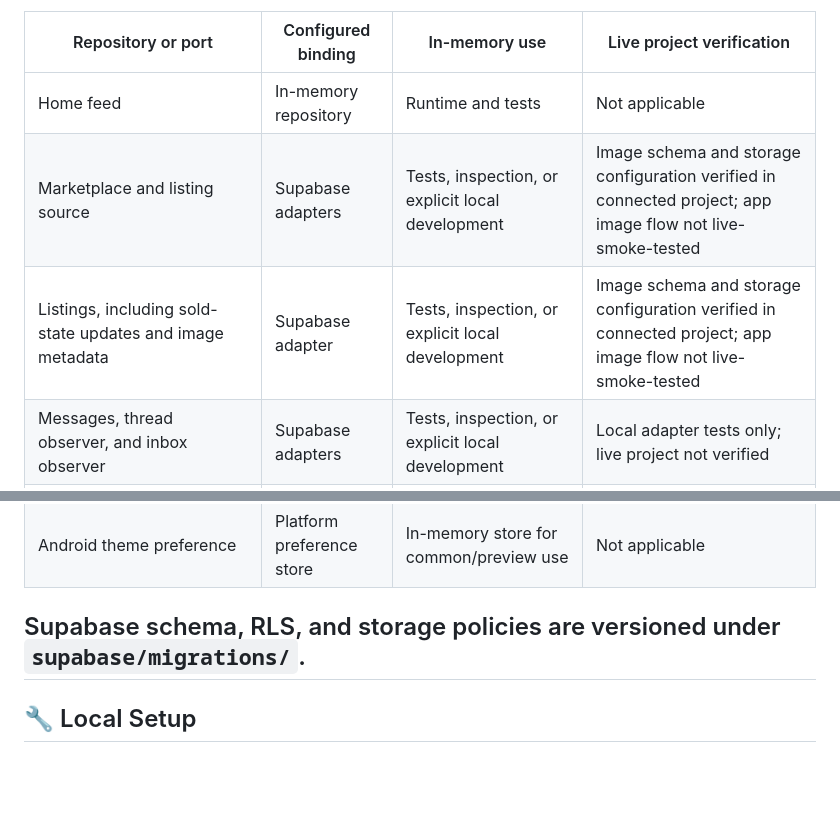
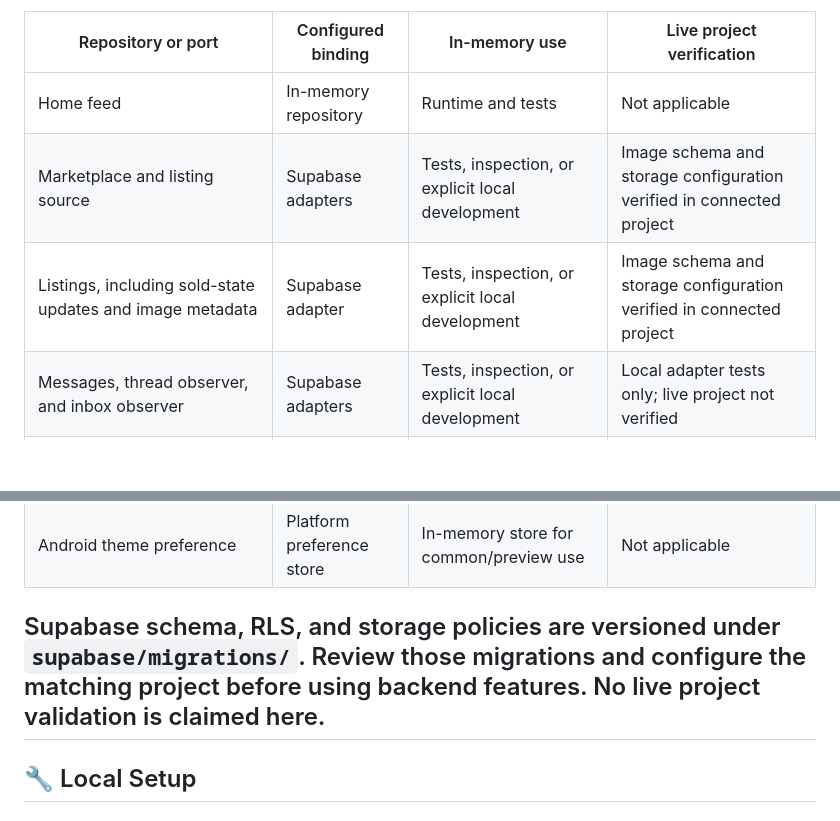
Before and after one commit to MPhamNguyen/Bulletin, a Markdown page: README.md, 2 parts joined by grey strips. Rendered like a GitHub page; blank space fills up the shorter version.

Commit message:
Update README with project verification details
Clarified project verification status for Supabase adapters and added note on migration review.

```diff
--- a/README.md
+++ b/README.md
@@ -146,15 +146,15 @@ Business contexts use four layers:
 | Repository or port | Configured binding | In-memory use | Live project verification |
 | --- | --- | --- | --- |
 | Home feed | In-memory repository | Runtime and tests | Not applicable |
-| Marketplace and listing source | Supabase adapters | Tests, inspection, or explicit local development | Image schema and storage configuration verified in connected project; app image flow not live-smoke-tested |
-| Listings, including sold-state updates and image metadata | Supabase adapter | Tests, inspection, or explicit local development | Image schema and storage configuration verified in connected project; app image flow not live-smoke-tested |
+| Marketplace and listing source | Supabase adapters | Tests, inspection, or explicit local development | Image schema and storage configuration verified in connected project |
+| Listings, including sold-state updates and image metadata | Supabase adapter | Tests, inspection, or explicit local development | Image schema and storage configuration verified in connected project |
 | Messages, thread observer, and inbox observer | Supabase adapters | Tests, inspection, or explicit local development | Local adapter tests only; live project not verified |
 | Profile and authentication/session | Supabase adapters | Tests, inspection, or explicit local development | Not verified here |
 | User reports and blocks | Supabase adapters | Tests, inspection, or explicit local development | Not verified here |
 | Profile photos | Supabase Storage adapter | Tests, inspection, or explicit local development | Not verified here |
 | Android theme preference | Platform preference store | In-memory store for common/preview use | Not applicable |
 
-Supabase schema, RLS, and storage policies are versioned under `supabase/migrations/`.
+Supabase schema, RLS, and storage policies are versioned under `supabase/migrations/`. Review those migrations and configure the matching project before using backend features. No live project validation is claimed here.
 ---
 
 ## 🔧 Local Setup
```
